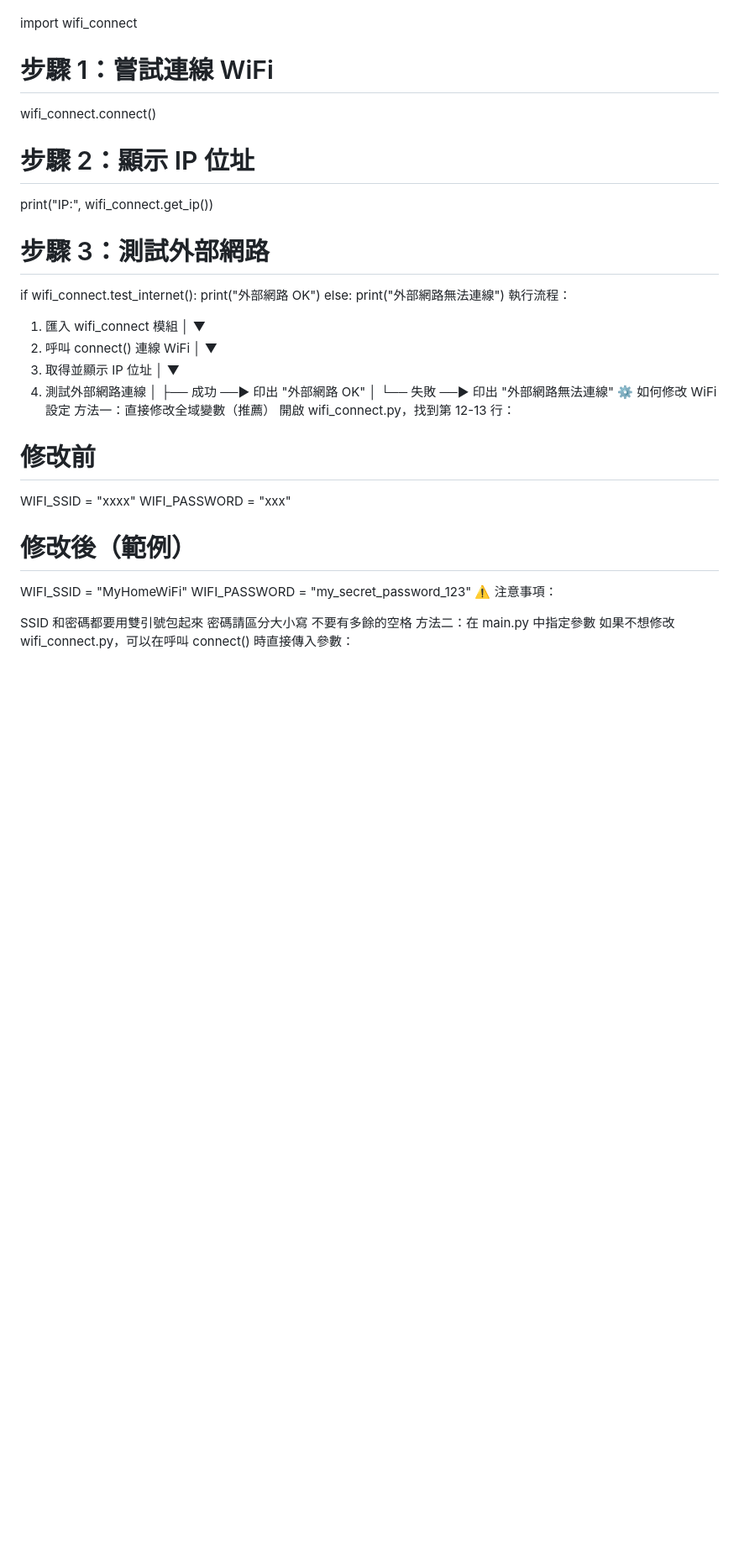
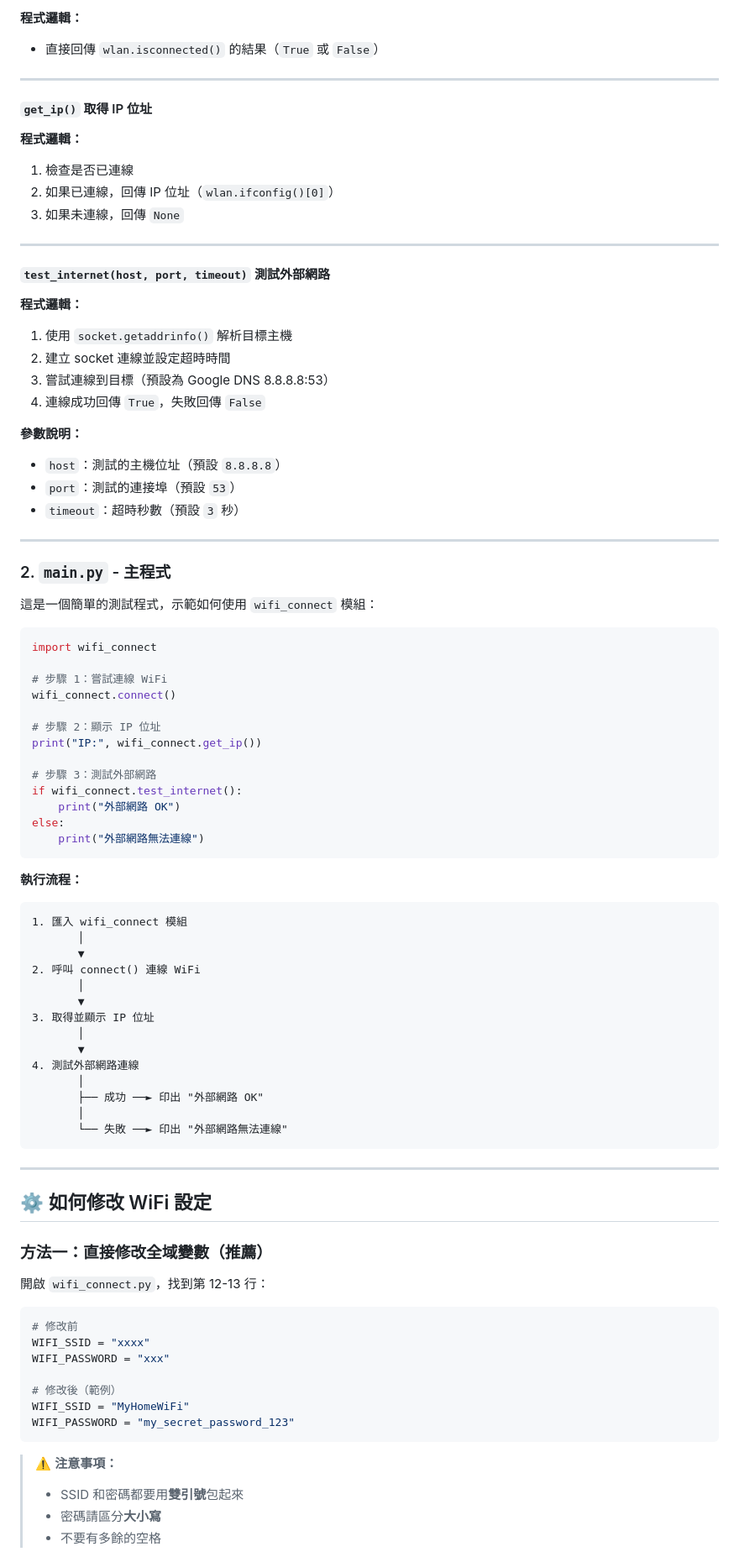
Before and after one commit to carolpeichun/__2025_10_26_chihlee_pi_pico__, a Markdown page: lesson7/README.md, the part around the change printed below. Shown: that part at 84% size. GitHub-like rendering; blank space fills up the shorter version.

````diff
--- a/lesson7/README.md
+++ b/lesson7/README.md
@@ -84,4 +92,38 @@ timeout：超時秒數（預設 3 秒）
 
+**程式邏輯：**
+- 直接回傳 `wlan.isconnected()` 的結果（`True` 或 `False`）
+
+---
+
+#### `get_ip()` 取得 IP 位址
+
+**程式邏輯：**
+1. 檢查是否已連線
+2. 如果已連線，回傳 IP 位址（`wlan.ifconfig()[0]`）
+3. 如果未連線，回傳 `None`
+
+---
+
+#### `test_internet(host, port, timeout)` 測試外部網路
+
+**程式邏輯：**
+1. 使用 `socket.getaddrinfo()` 解析目標主機
+2. 建立 socket 連線並設定超時時間
+3. 嘗試連線到目標（預設為 Google DNS 8.8.8.8:53）
+4. 連線成功回傳 `True`，失敗回傳 `False`
+
+**參數說明：**
+- `host`：測試的主機位址（預設 `8.8.8.8`）
+- `port`：測試的連接埠（預設 `53`）
+- `timeout`：超時秒數（預設 `3` 秒）
+
+---
+
+### 2. `main.py` - 主程式
+
+這是一個簡單的測試程式，示範如何使用 `wifi_connect` 模組：
+
+```python
 import wifi_connect
 
 # 步驟 1：嘗試連線 WiFi
@@ -95,8 +137,11 @@ if wifi_connect.test_internet():
     print("外部網路 OK")
 else:
     print("外部網路無法連線")
-執行流程：
+```
 
+**執行流程：**
+
+```
 1. 匯入 wifi_connect 模組
        │
        ▼
@@ -111,10 +156,17 @@ else:
        ├── 成功 ──► 印出 "外部網路 OK"
        │
        └── 失敗 ──► 印出 "外部網路無法連線"
-⚙️ 如何修改 WiFi 設定
-方法一：直接修改全域變數（推薦）
-開啟 wifi_connect.py，找到第 12-13 行：
+```
 
+---
+
+## ⚙️ 如何修改 WiFi 設定
+
+### 方法一：直接修改全域變數（推薦）
+
+開啟 `wifi_connect.py`，找到第 12-13 行：
+
+```python
 # 修改前
 WIFI_SSID = "xxxx"
 WIFI_PASSWORD = "xxx"
@@ -122,11 +174,10 @@ WIFI_PASSWORD = "xxx"
 # 修改後（範例）
 WIFI_SSID = "MyHomeWiFi"
 WIFI_PASSWORD = "my_secret_password_123"
-⚠️ 注意事項：
+```
 
-SSID 和密碼都要用雙引號包起來
-密碼請區分大小寫
-不要有多餘的空格
-方法二：在 main.py 中指定參數
-如果不想修改 wifi_connect.py，可以在呼叫 connect() 時直接傳入參數：
+> ⚠️ **注意事項：**
+> - SSID 和密碼都要用**雙引號**包起來
+> - 密碼請區分**大小寫**
+> - 不要有多餘的空格
 
````
Also changed, not shown: other parts of lesson7/README.md (+116 -75 lines).
